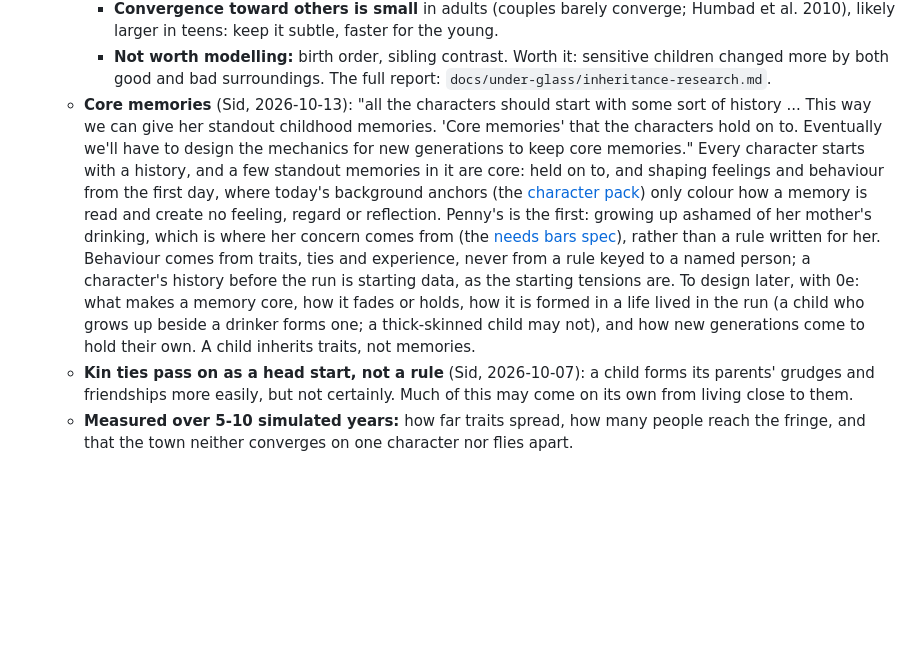
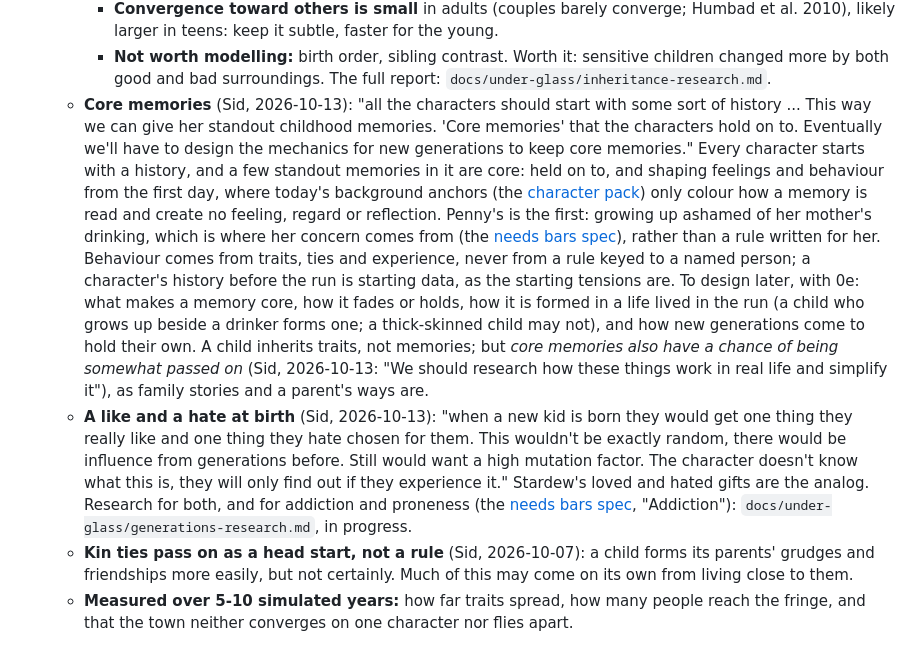
Before and after one commit to sidcarrollworks/StardewValley-AI-Decisions, a Markdown page: docs/under-glass/design.md, the part around the change. Drawn GitHub-style; blank space fills up the shorter version.

Commit message:
Under Glass: Sid's answers on the needs bars spec
Sid (2026-10-13) took every recommendation and chose the pantry (B) for hunger, with
one change: the week's food is a trip a household member makes on the household's own
shop day, so "everyone [can] be busy and no one ends up getting the groceries"; money
moves when the food is bought. Addiction is a later step on the indulgences, by Sid's
design: an addicted person's fun drains twice as fast, the thing they are addicted to
cures it faster and less with use (tolerance, to a floor), and proneness is a
trait-like value passed on as traits are; Pam can drink at home. Rule 18 gains a like
and a hate at birth, inherited with a high mutation rate and unknown until
experienced, and core memories that can partly pass on; research for all three is
under way. Law 1's wording is still being talked through.

Co-Authored-By: Claude Opus 5.5 <noreply@anthropic.com>

```diff
--- a/docs/under-glass/design.md
+++ b/docs/under-glass/design.md
@@ -323,7 +323,8 @@ Every constant here is a first guess, to be tested in phase 0.
       - **Convergence toward others is small** in adults (couples barely converge; Humbad et al. 2010), likely larger in teens: keep it subtle, faster for the young.
       - **Not worth modelling:** birth order, sibling contrast. Worth it: sensitive children changed more by both good and bad surroundings.
       The full report: `docs/under-glass/inheritance-research.md`.
-    - **Core memories** (Sid, 2026-10-13): "all the characters should start with some sort of history ... This way we can give her standout childhood memories. 'Core memories' that the characters hold on to. Eventually we'll have to design the mechanics for new generations to keep core memories." Every character starts with a history, and a few standout memories in it are core: held on to, and shaping feelings and behaviour from the first day, where today's background anchors (the [character pack](specs/character-inspiration-spec.md)) only colour how a memory is read and create no feeling, regard or reflection. Penny's is the first: growing up ashamed of her mother's drinking, which is where her concern comes from (the [needs bars spec](specs/needs-bars-spec.md)), rather than a rule written for her. Behaviour comes from traits, ties and experience, never from a rule keyed to a named person; a character's history before the run is starting data, as the starting tensions are. To design later, with 0e: what makes a memory core, how it fades or holds, how it is formed in a life lived in the run (a child who grows up beside a drinker forms one; a thick-skinned child may not), and how new generations come to hold their own. A child inherits traits, not memories.
+    - **Core memories** (Sid, 2026-10-13): "all the characters should start with some sort of history ... This way we can give her standout childhood memories. 'Core memories' that the characters hold on to. Eventually we'll have to design the mechanics for new generations to keep core memories." Every character starts with a history, and a few standout memories in it are core: held on to, and shaping feelings and behaviour from the first day, where today's background anchors (the [character pack](specs/character-inspiration-spec.md)) only colour how a memory is read and create no feeling, regard or reflection. Penny's is the first: growing up ashamed of her mother's drinking, which is where her concern comes from (the [needs bars spec](specs/needs-bars-spec.md)), rather than a rule written for her. Behaviour comes from traits, ties and experience, never from a rule keyed to a named person; a character's history before the run is starting data, as the starting tensions are. To design later, with 0e: what makes a memory core, how it fades or holds, how it is formed in a life lived in the run (a child who grows up beside a drinker forms one; a thick-skinned child may not), and how new generations come to hold their own. A child inherits traits, not memories; but *core memories also have a chance of being somewhat passed on* (Sid, 2026-10-13: "We should research how these things work in real life and simplify it"), as family stories and a parent's ways are.
+    - **A like and a hate at birth** (Sid, 2026-10-13): "when a new kid is born they would get one thing they really like and one thing they hate chosen for them. This wouldn't be exactly random, there would be influence from generations before. Still would want a high mutation factor. The character doesn't know what this is, they will only find out if they experience it." Stardew's loved and hated gifts are the analog. Research for both, and for addiction and proneness (the [needs bars spec](specs/needs-bars-spec.md), "Addiction"): `docs/under-glass/generations-research.md`, in progress.
     - **Kin ties pass on as a head start, not a rule** (Sid, 2026-10-07): a child forms its parents' grudges and friendships more easily, but not certainly. Much of this may come on its own from living close to them.
     - **Measured over 5-10 simulated years:** how far traits spread, how many people reach the fringe, and that the town neither converges on one character nor flies apart.
 
```
Also changed, not shown: 1 other file.
